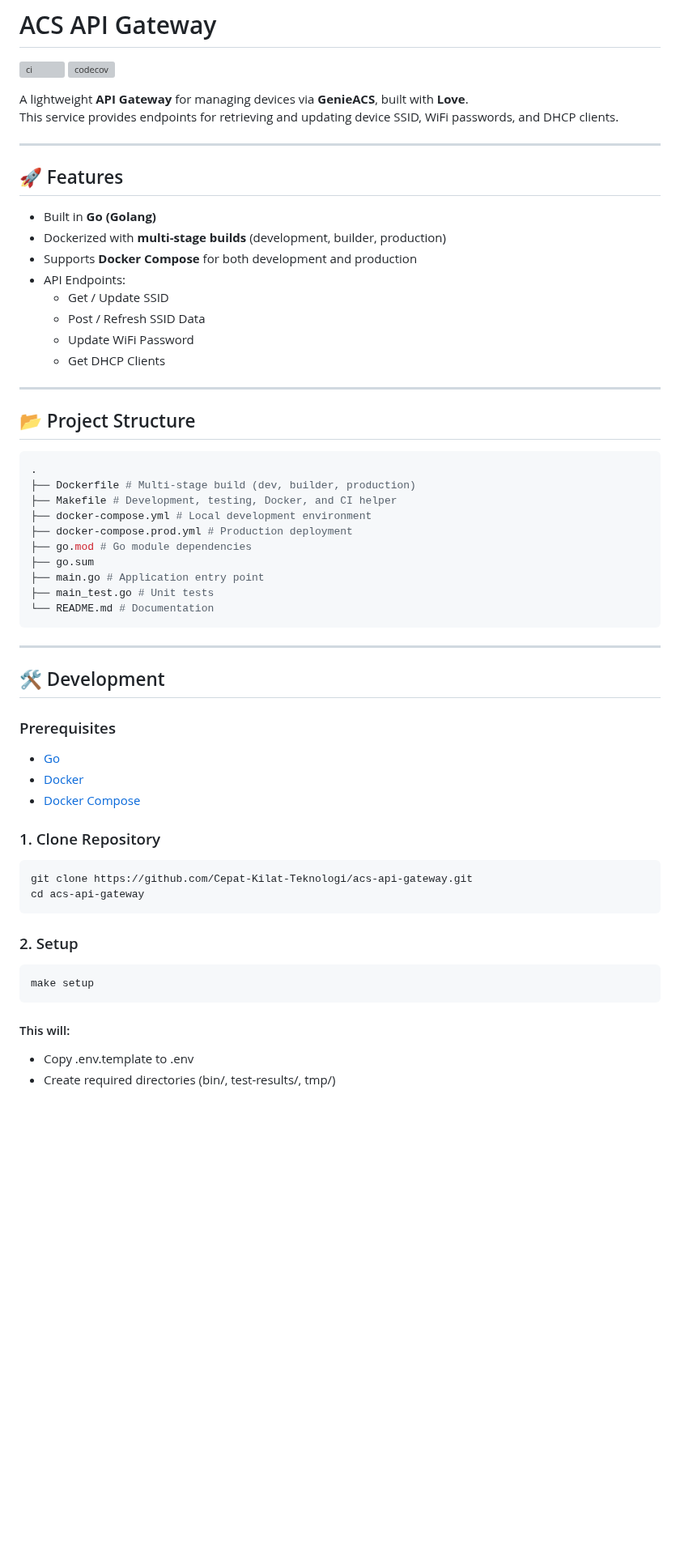
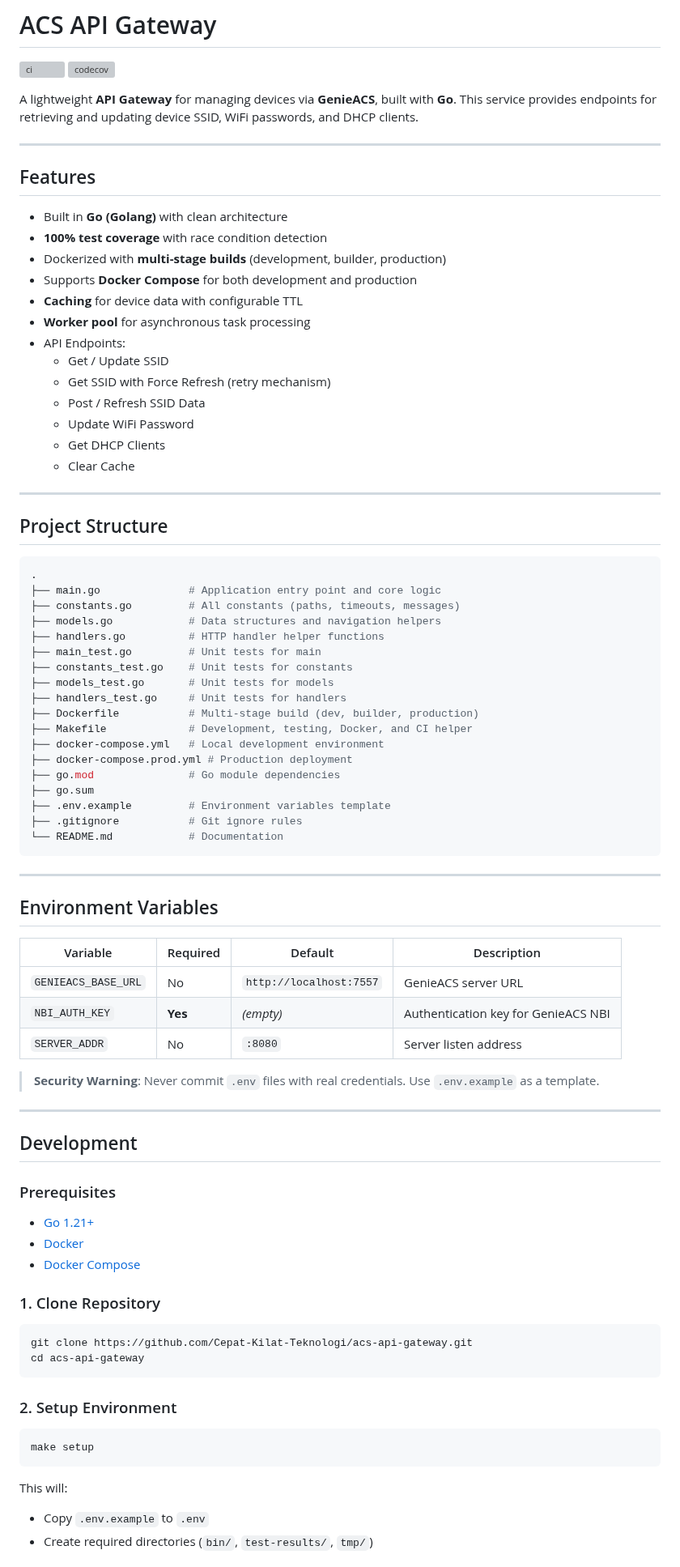
Before and after one commit to Cepat-Kilat-Teknologi/genieacs-relay, a Markdown page: README.md, the part around one of its changes. Shown at 81% size. Drawn GitHub-style; blank space fills up the shorter version; grey boxes are pictures that could not be loaded.

````diff
--- a/README.md
+++ b/README.md
@@ -3,45 +3,72 @@
 [![ci](https://github.com/Cepat-Kilat-Teknologi/acs-api-gateway/actions/workflows/ci.yml/badge.svg)](https://github.com/Cepat-Kilat-Teknologi/acs-api-gateway/actions/workflows/ci.yml)
 [![codecov](https://codecov.io/gh/Cepat-Kilat-Teknologi/acs-api-gateway/graph/badge.svg?token=Q0XLKG2ZPE)](https://codecov.io/gh/Cepat-Kilat-Teknologi/acs-api-gateway)
 
-A lightweight **API Gateway** for managing devices via **GenieACS**, built with **Love**.
+A lightweight **API Gateway** for managing devices via **GenieACS**, built with **Go**.
 This service provides endpoints for retrieving and updating device SSID, WiFi passwords, and DHCP clients.
 
 ---
 
-## 🚀 Features
-- Built in **Go (Golang)**
+## Features
+
+- Built in **Go (Golang)** with clean architecture
+- **100% test coverage** with race condition detection
 - Dockerized with **multi-stage builds** (development, builder, production)
 - Supports **Docker Compose** for both development and production
+- **Caching** for device data with configurable TTL
+- **Worker pool** for asynchronous task processing
 - API Endpoints:
     - Get / Update SSID
+    - Get SSID with Force Refresh (retry mechanism)
     - Post / Refresh SSID Data
     - Update WiFi Password
     - Get DHCP Clients
+    - Clear Cache
 
 ---
 
-## 📂 Project Structure
+## Project Structure
 
 ```bash
 .
-├── Dockerfile # Multi-stage build (dev, builder, production)
-├── Makefile # Development, testing, Docker, and CI helper
-├── docker-compose.yml # Local development environment
+├── main.go              # Application entry point and core logic
+├── constants.go         # All constants (paths, timeouts, messages)
+├── models.go            # Data structures and navigation helpers
+├── handlers.go          # HTTP handler helper functions
+├── main_test.go         # Unit tests for main
+├── constants_test.go    # Unit tests for constants
+├── models_test.go       # Unit tests for models
+├── handlers_test.go     # Unit tests for handlers
+├── Dockerfile           # Multi-stage build (dev, builder, production)
+├── Makefile             # Development, testing, Docker, and CI helper
+├── docker-compose.yml   # Local development environment
 ├── docker-compose.prod.yml # Production deployment
-├── go.mod # Go module dependencies
+├── go.mod               # Go module dependencies
 ├── go.sum
-├── main.go # Application entry point
-├── main_test.go # Unit tests
-└── README.md # Documentation
+├── .env.example         # Environment variables template
+├── .gitignore           # Git ignore rules
+└── README.md            # Documentation
 ```
+
 ---
-## 🛠️ Development
+
+## Environment Variables
+
+| Variable | Required | Default | Description |
+|----------|----------|---------|-------------|
+| `GENIEACS_BASE_URL` | No | `http://localhost:7557` | GenieACS server URL |
+| `NBI_AUTH_KEY` | **Yes** | *(empty)* | Authentication key for GenieACS NBI |
+| `SERVER_ADDR` | No | `:8080` | Server listen address |
+
+> **Security Warning**: Never commit `.env` files with real credentials. Use `.env.example` as a template.
+
+---
+
+## Development
 
 ### Prerequisites
-- [Go](https://go.dev/)
+- [Go 1.21+](https://go.dev/)
 - [Docker](https://www.docker.com/)
 - [Docker Compose](https://docs.docker.com/compose/)
-
 
 ### 1. Clone Repository
 ```bash
@@ -49,12 +76,12 @@ git clone https://github.com/Cepat-Kilat-Teknologi/acs-api-gateway.git
 cd acs-api-gateway
 ```
 
-### 2. Setup
+### 2. Setup Environment
 ```bash
 make setup
 ```
 
-#### This will:
-- Copy .env.template to .env
-- Create required directories (bin/, test-results/, tmp/)
+This will:
+- Copy `.env.example` to `.env`
+- Create required directories (`bin/`, `test-results/`, `tmp/`)
 
````
Also changed, not shown: other parts of README.md (+178 -64 lines).
